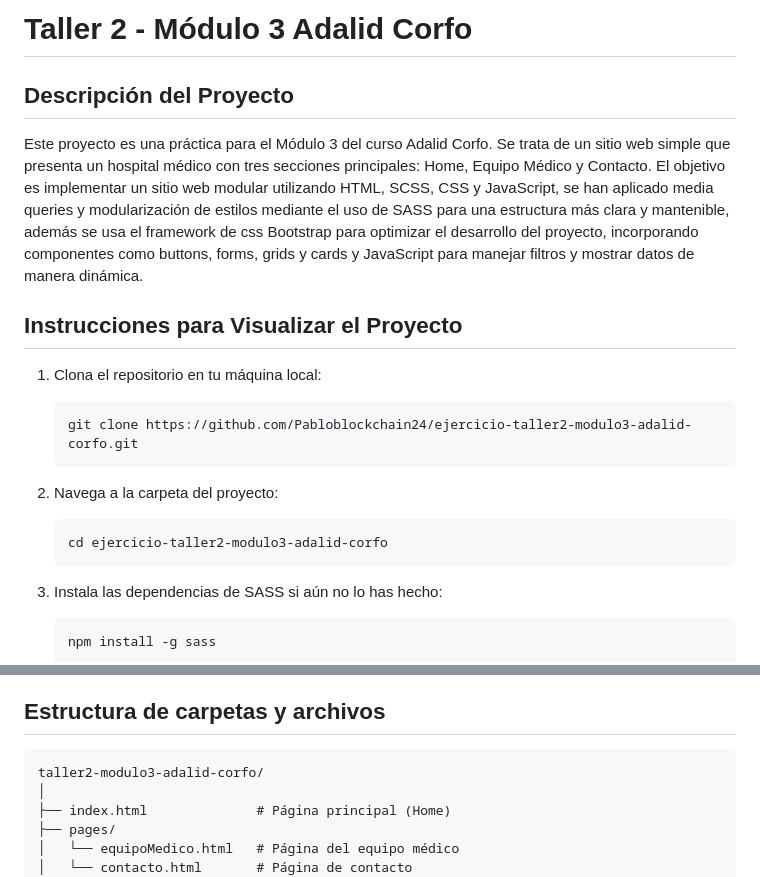
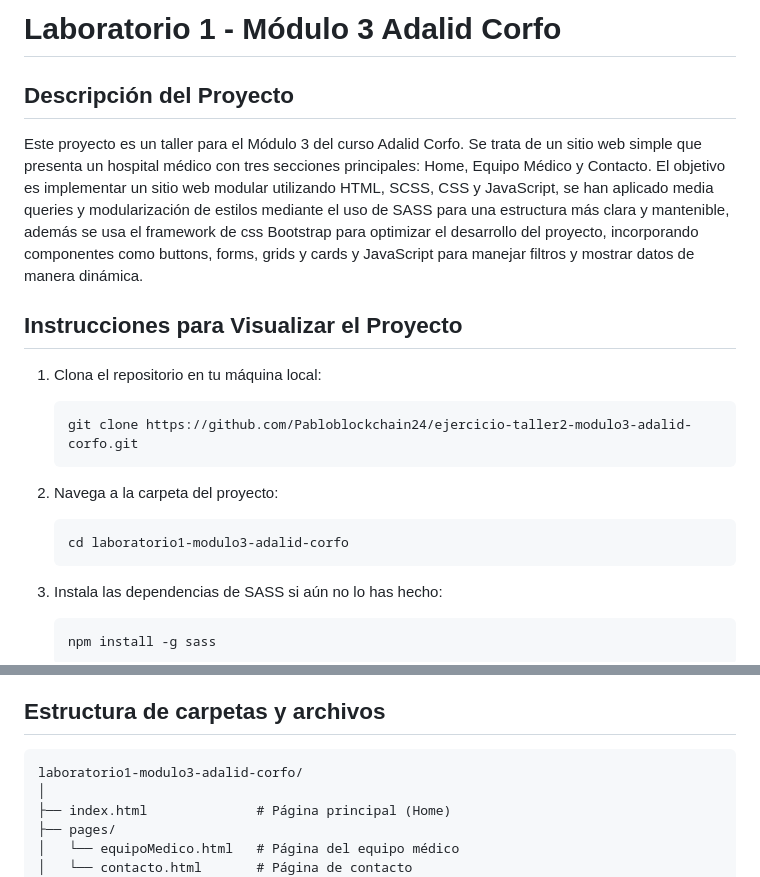
Before and after one commit to Pabloblockchain24/laboratorio1-modulo3-adalid-corfo, a Markdown page: README.md, 2 parts joined by grey strips. Rendered like a GitHub page.

````diff
--- a/README.md
+++ b/README.md
@@ -1,8 +1,8 @@
-# Taller 2 - Módulo 3 Adalid Corfo
+# Laboratorio 1 - Módulo 3 Adalid Corfo
 
 ## Descripción del Proyecto
 
-Este proyecto es una práctica para el Módulo 3 del curso Adalid Corfo. Se trata de un sitio web simple que presenta un hospital médico con tres secciones principales: Home, Equipo Médico y Contacto. El objetivo es implementar un sitio web modular utilizando HTML, SCSS, CSS y JavaScript, se han aplicado media queries y modularización de estilos mediante el uso de SASS para una estructura más clara y mantenible, además se usa el framework de css Bootstrap para optimizar el desarrollo del proyecto, incorporando componentes como buttons, forms, grids y cards y JavaScript para manejar filtros y mostrar datos de manera dinámica.
+Este proyecto es un taller para el Módulo 3 del curso Adalid Corfo. Se trata de un sitio web simple que presenta un hospital médico con tres secciones principales: Home, Equipo Médico y Contacto. El objetivo es implementar un sitio web modular utilizando HTML, SCSS, CSS y JavaScript, se han aplicado media queries y modularización de estilos mediante el uso de SASS para una estructura más clara y mantenible, además se usa el framework de css Bootstrap para optimizar el desarrollo del proyecto, incorporando componentes como buttons, forms, grids y cards y JavaScript para manejar filtros y mostrar datos de manera dinámica.
 
 ## Instrucciones para Visualizar el Proyecto
 
@@ -15,7 +15,7 @@ Este proyecto es una práctica para el Módulo 3 del curso Adalid Corfo. Se trat
 2. Navega a la carpeta del proyecto:
 
     ```bash
-    cd ejercicio-taller2-modulo3-adalid-corfo
+    cd laboratorio1-modulo3-adalid-corfo
     ```
 
 3. Instala las dependencias de SASS si aún no lo has hecho:
@@ -35,7 +35,7 @@ Este proyecto es una práctica para el Módulo 3 del curso Adalid Corfo. Se trat
 ## Estructura de carpetas y archivos
 
 ```
-taller2-modulo3-adalid-corfo/
+laboratorio1-modulo3-adalid-corfo/
 │
 ├── index.html              # Página principal (Home)
 ├── pages/
````
Also changed, not shown: other parts of README.md (+60 -1 lines).
